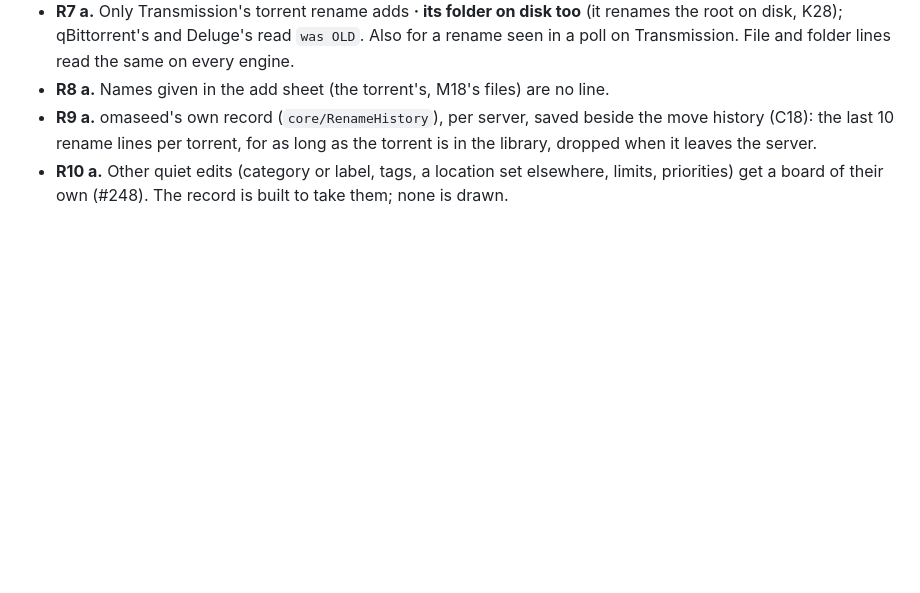
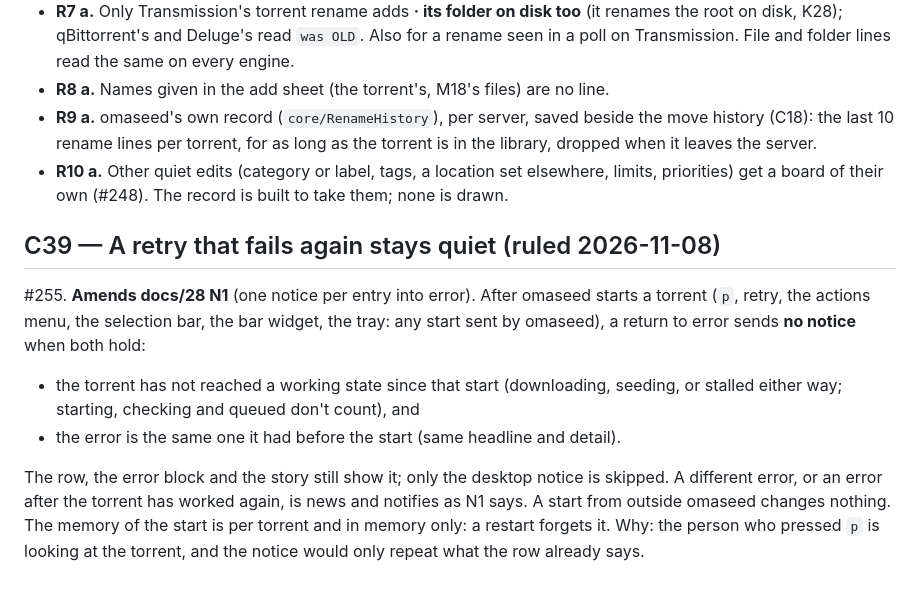
Before and after one commit to diogochaves/omaseed, a Markdown page: docs/DECISIONS.md, the part around the change. GitHub-like rendering; blank space fills up the shorter version.

Commit message:
DECISIONS C39: a retry that fails again stays quiet
Ruled on #255: after omaseed starts an errored torrent, a return to the
same error before the torrent works again sends no notice.

Co-Authored-By: Claude Opus 5.5 <noreply@anthropic.com>

```diff
--- a/docs/DECISIONS.md
+++ b/docs/DECISIONS.md
@@ -2434,3 +2434,19 @@ painted as `move`). K28 a, C18 D8 and C18's outcome strip are unchanged.
   library, dropped when it leaves the server.
 - **R10 a.** Other quiet edits (category or label, tags, a location set elsewhere, limits,
   priorities) get a board of their own (#248). The record is built to take them; none is drawn.
+
+## C39 — A retry that fails again stays quiet (ruled 2026-11-08)
+
+#255. **Amends docs/28 N1** (one notice per entry into error). After omaseed starts a torrent
+(`p`, retry, the actions menu, the selection bar, the bar widget, the tray: any start sent by
+omaseed), a return to error sends **no notice** when both hold:
+
+- the torrent has not reached a working state since that start (downloading, seeding, or
+  stalled either way; starting, checking and queued don't count), and
+- the error is the same one it had before the start (same headline and detail).
+
+The row, the error block and the story still show it; only the desktop notice is skipped. A
+different error, or an error after the torrent has worked again, is news and notifies as N1
+says. A start from outside omaseed changes nothing. The memory of the start is per torrent and
+in memory only: a restart forgets it. Why: the person who pressed `p` is looking at the torrent,
+and the notice would only repeat what the row already says.
```
